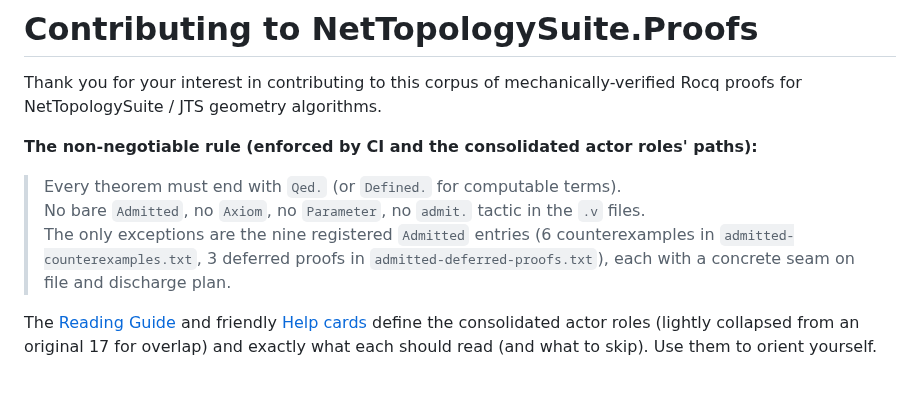
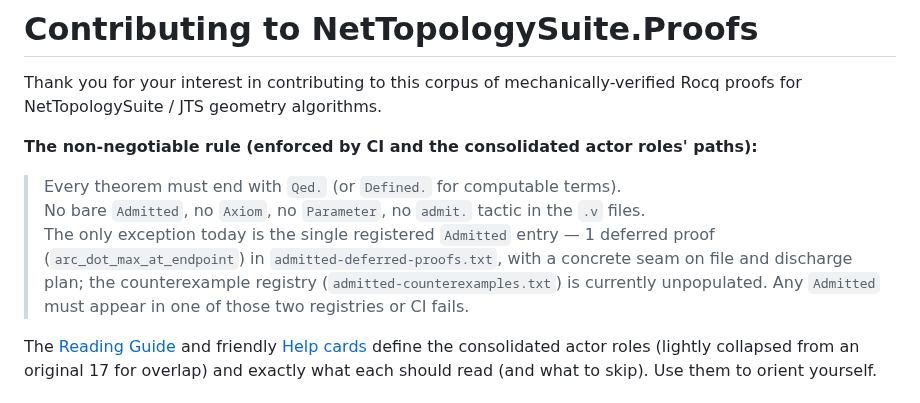
Before and after one commit to grootstebozewolf/NetTopologySuite.Proofs, a Markdown page: CONTRIBUTING.md, the part around the change. Rendered like a GitHub page.

```diff
--- a/CONTRIBUTING.md
+++ b/CONTRIBUTING.md
@@ -6,7 +6,7 @@ Thank you for your interest in contributing to this corpus of mechanically-verif
 
 > Every theorem must end with `Qed.` (or `Defined.` for computable terms).
 > No bare `Admitted`, no `Axiom`, no `Parameter`, no `admit.` tactic in the `.v` files.
-> The only exceptions are the nine registered `Admitted` entries (6 counterexamples in `admitted-counterexamples.txt`, 3 deferred proofs in `admitted-deferred-proofs.txt`), each with a concrete seam on file and discharge plan.
+> The only exception today is the single registered `Admitted` entry — 1 deferred proof (`arc_dot_max_at_endpoint`) in `admitted-deferred-proofs.txt`, with a concrete seam on file and discharge plan; the counterexample registry (`admitted-counterexamples.txt`) is currently unpopulated. Any `Admitted` must appear in one of those two registries or CI fails.
 
 The [Reading Guide](docs/READING-GUIDE.md) and friendly [Help cards](docs/HELP.md) define the consolidated actor roles (lightly collapsed from an original 17 for overlap) and exactly what each should read (and what to skip). Use them to orient yourself.
 
```
Also changed, not shown: README.md (+41 -33 lines).
